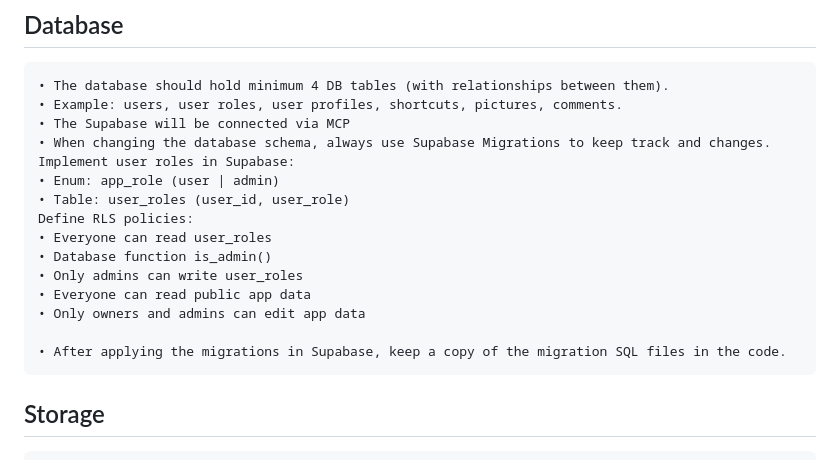
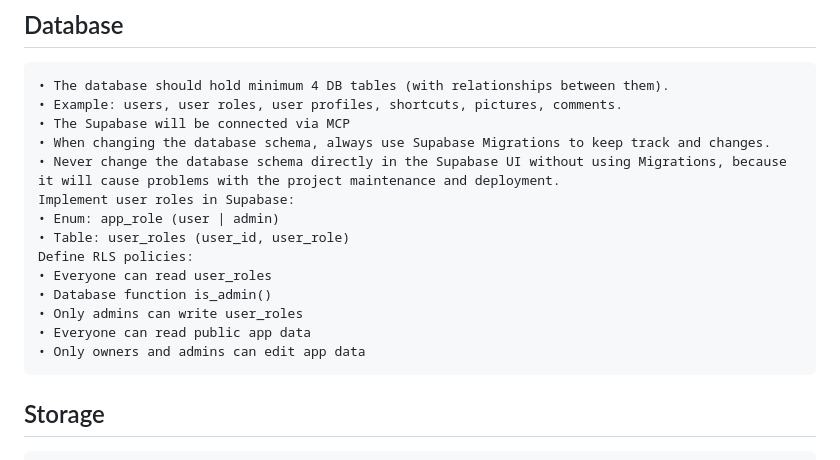
Before and after one commit to akrystev/App-Dashboard, a Markdown page: .github/copilot-instructions.md, the part around one of its changes. Rendered like a GitHub page.

```diff
--- a/.github/copilot-instructions.md
+++ b/.github/copilot-instructions.md
@@ -35,6 +35,7 @@ The administrator should be able to manage all users and their shortcuts, e.g. d
     • Example: users, user roles, user profiles, shortcuts, pictures, comments.
     • The Supabase will be connected via MCP
     • When changing the database schema, always use Supabase Migrations to keep track and changes.
+    • Never change the database schema directly in the Supabase UI without using Migrations, because it will cause problems with the project maintenance and deployment.
     Implement user roles in Supabase:
     • Enum: app_role (user | admin)
     • Table: user_roles (user_id, user_role)
@@ -44,8 +45,6 @@ The administrator should be able to manage all users and their shortcuts, e.g. d
     • Only admins can write user_roles
     • Everyone can read public app data
     • Only owners and admins can edit app data
-
-    • After applying the migrations in Supabase, keep a copy of the migration SQL files in the code.
 ## Storage
     • The app should store user files (like photos and documents) in Supabase Storage.
     • The project should use file upload and download somewhere, e.g. profile pictures or product photos.
```
Also changed, not shown: other parts of .github/copilot-instructions.md (+1 -1 lines).
